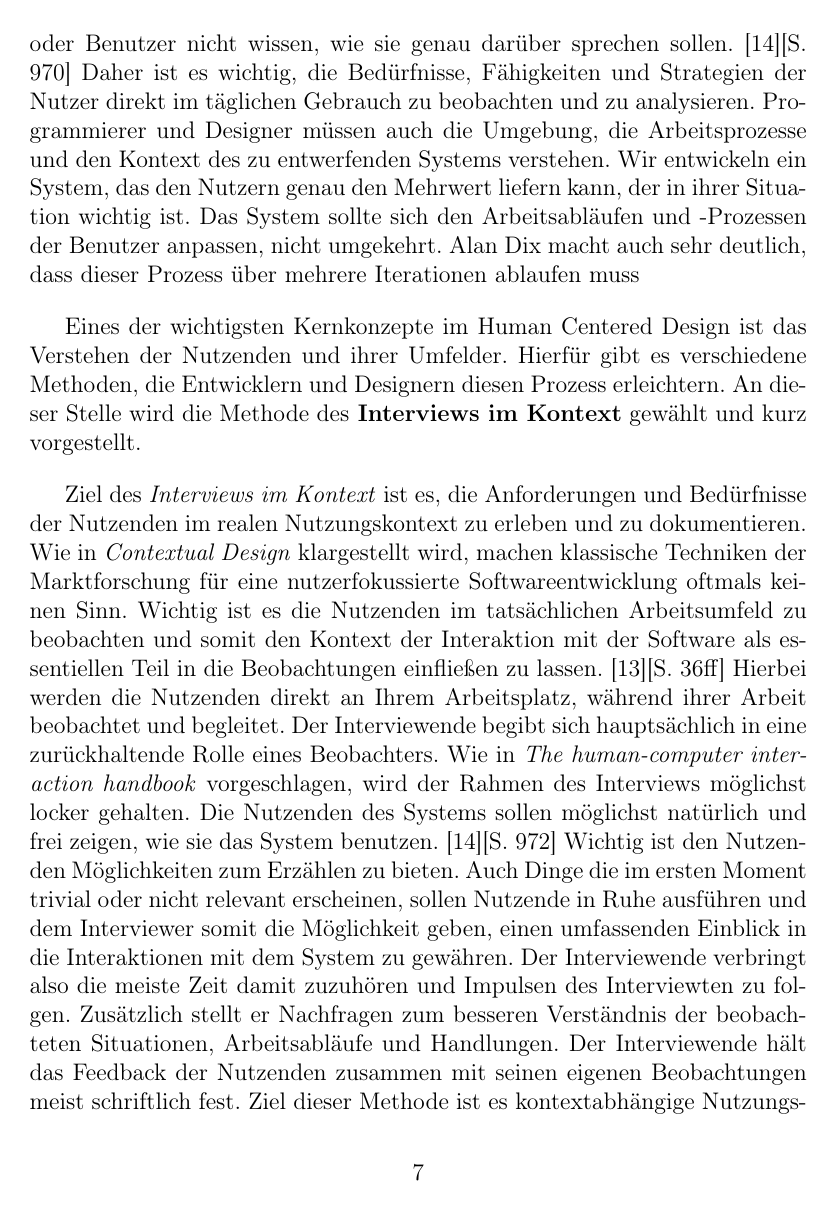
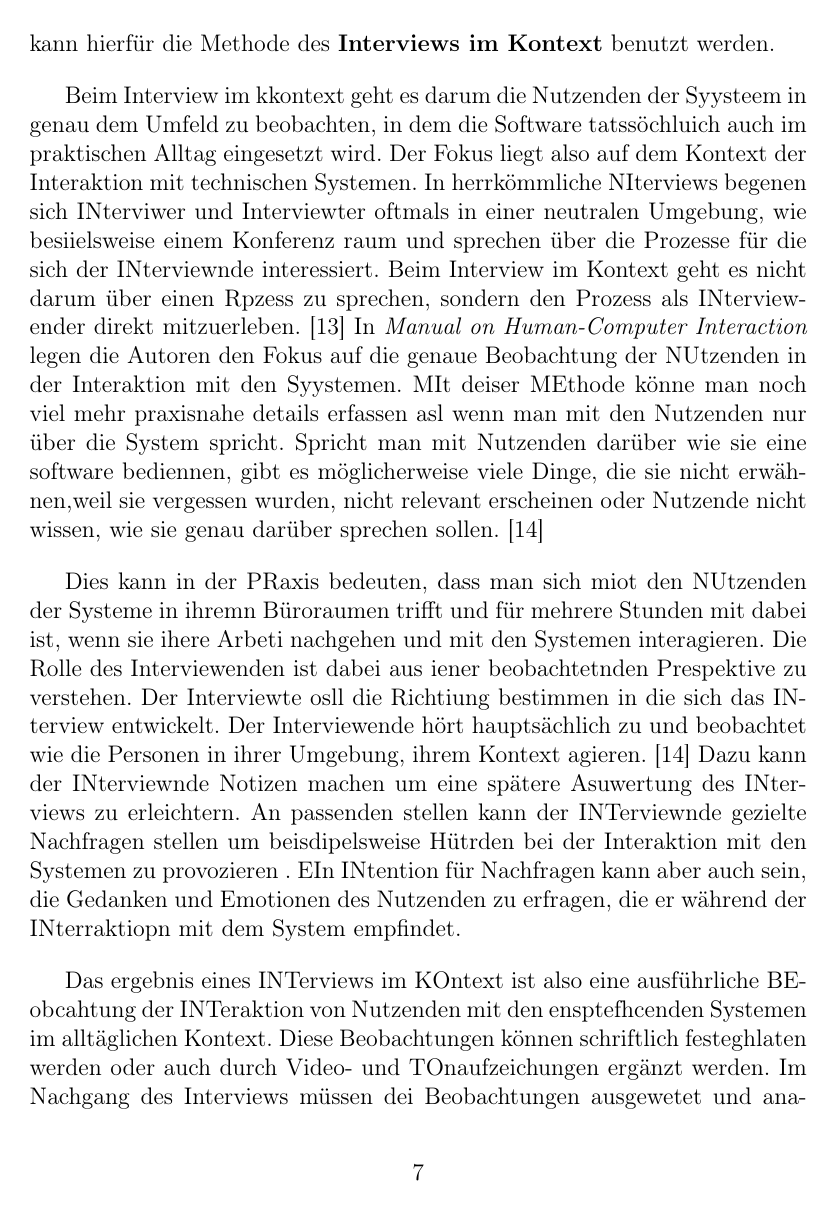
Before and after one commit to superjojo140/bachelorarbeit, a LaTeX document (main.tex): page 8 of 33. Compiled offline with pdfLaTeX.

Commit message:
Interview im Kontext neu geschrieben

```diff
--- a/main.tex
+++ b/main.tex
@@ -195,15 +191 @@ wie sie die Software verwenden, gibt es viele Dinge, die sie nicht erwähnen,
-weil sie vergessen wurden, nicht relevant erscheinen oder Benutzer nicht
-wissen, wie sie genau darüber sprechen sollen. \cite{hciHandbook}[S. 970] Daher
-ist es wichtig, die Bedürfnisse, Fähigkeiten und Strategien der Nutzer direkt
-im täglichen Gebrauch zu beobachten und zu analysieren. Programmierer und
-Designer müssen auch die Umgebung, die Arbeitsprozesse und den Kontext des zu
-entwerfenden Systems verstehen. Wir entwickeln ein System, das den Nutzern
-genau den Mehrwert liefern kann, der in ihrer Situation wichtig ist. Das System
-sollte sich den Arbeitsabläufen und -Prozessen der Benutzer anpassen, nicht
-umgekehrt. Alan Dix macht auch sehr deutlich, dass dieser Prozess über
-mehrere Iterationen ablaufen muss
 
-Eines der wichtigsten Kernkonzepte im Human Centered Design ist das Verstehen
-der Nutzenden und ihrer Umfelder. Hierfür gibt es verschiedene Methoden, die
-Entwicklern und Designern diesen Prozess erleichtern. An dieser Stelle wird die
-Methode des\textbf{ Interviews im Kontext} gewählt und kurz vorgestellt.
@@ -210,26 +196,33 @@ Methode des\textbf{ Interviews im Kontext} gewählt und kurz vorgestellt.
+Prozess strukturiert und zielführend zu durchlaufen kann hierfür die Methode
+des \textbf{Interviews im Kontext} benutzt werden.
 
-Ziel des \textit{Interviews im Kontext} ist es, die Anforderungen und
-Bedürfnisse der Nutzenden im realen Nutzungskontext zu erleben und zu
-dokumentieren. Wie in \textit{Contextual Design} klargestellt wird, machen
-klassische Techniken der Marktforschung für eine nutzerfokussierte
-Softwareentwicklung oftmals keinen Sinn. Wichtig ist es die Nutzenden im
-tatsächlichen Arbeitsumfeld zu beobachten und somit den Kontext der Interaktion
-mit der Software als essentiellen Teil in die Beobachtungen einfließen zu
-lassen.\cite{contextualDesign}[S. 36ff] Hierbei werden die Nutzenden direkt an
-Ihrem Arbeitsplatz, während ihrer Arbeit beobachtet und begleitet. Der
-Interviewende begibt sich hauptsächlich in eine zurückhaltende Rolle eines
-Beobachters. Wie in \textit{The human-computer interaction handbook}
-vorgeschlagen, wird der Rahmen des Interviews möglichst locker gehalten. Die
-Nutzenden des Systems sollen möglichst natürlich und frei zeigen, wie sie das
-System benutzen.\cite{hciHandbook}[S. 972] Wichtig ist den Nutzenden
-Möglichkeiten zum Erzählen zu bieten. Auch Dinge die im ersten Moment trivial
-oder nicht relevant erscheinen, sollen Nutzende in Ruhe ausführen und dem
-Interviewer somit die Möglichkeit geben, einen umfassenden Einblick in die
-Interaktionen mit dem System zu gewähren. Der Interviewende verbringt also die
-meiste Zeit damit zuzuhören und Impulsen des Interviewten zu folgen. Zusätzlich
-stellt er Nachfragen zum besseren Verständnis der beobachteten Situationen,
-Arbeitsabläufe und Handlungen. Der Interviewende hält das Feedback der
-Nutzenden zusammen mit seinen eigenen Beobachtungen meist schriftlich fest.
-Ziel dieser Methode ist es kontextabhängige Nutzungsszenarien der Systeme
-mitzuerleben, zu dokumentieren und daraus Ideen für die Entwicklung bzw.
-Verbesserung der Systeme zu gewinnen.
+Beim Interview im kkontext geht es darum die Nutzenden der Syysteem in genau
+dem Umfeld zu beobachten, in dem die Software tatssöchluich auch im praktischen
+Alltag eingesetzt wird. Der Fokus liegt also auf dem Kontext der Interaktion
+mit technischen Systemen. In herrkömmliche NIterviews begenen sich INterviwer
+und Interviewter oftmals in einer neutralen Umgebung, wie besiielsweise einem
+Konferenz raum und sprechen über die Prozesse für die sich der INterviewnde
+interessiert. Beim Interview im Kontext geht es nicht darum über einen Rpzess
+zu sprechen, sondern den Prozess als INterviewender direkt
+mitzuerleben.\cite{contextualDesign} In \textit{Manual on Human-Computer
+    Interaction} legen die Autoren den Fokus auf die genaue Beobachtung der
+NUtzenden in der Interaktion mit den Syystemen. MIt deiser MEthode könne man
+noch viel mehr praxisnahe details erfassen asl wenn man mit den Nutzenden nur
+über die System spricht. Spricht man mit Nutzenden darüber wie sie eine
+software bediennen, gibt es möglicherweise viele Dinge, die sie nicht
+erwähnen,weil sie vergessen wurden, nicht relevant erscheinen oder Nutzende
+nicht wissen, wie sie genau darüber sprechen sollen. \cite{hciHandbook}
+
+Dies kann in der PRaxis bedeuten, dass man sich miot den NUtzenden der Systeme
+in ihremn Büroraumen trifft und für mehrere Stunden mit dabei ist, wenn sie
+ihere Arbeti nachgehen und mit den Systemen interagieren. Die Rolle des
+Interviewenden ist dabei aus iener beobachtetnden Prespektive zu verstehen. Der
+Interviewte osll die Richtiung bestimmen in die sich das INterview entwickelt.
+Der Interviewende hört hauptsächlich zu und beobachtet wie die Personen in
+ihrer Umgebung, ihrem Kontext agieren.\cite{hciHandbook} Dazu kann der
+INterviewnde Notizen machen um eine spätere Asuwertung des INterviews zu
+erleichtern. An passenden stellen kann der INTerviewnde gezielte Nachfragen
+stellen um beisdipelsweise Hütrden bei der Interaktion mit den Systemen zu
+provozieren . EIn INtention für Nachfragen kann aber auch sein, die Gedanken
+und Emotionen des Nutzenden zu erfragen, die er während der INterraktiopn mit
+dem System empfindet.
@@ -236,3 +236,10 @@ Verbesserung der Systeme zu gewinnen.
+Das ergebnis eines INTerviews im KOntext ist also eine ausführliche BEobcahtung
+der INTeraktion von Nutzenden mit den ensptefhcenden Systemen im alltäglichen
+Kontext. Diese Beobachtungen können schriftlich festeghlaten werden oder auch
+durch Video- und TOnaufzeichungen ergänzt werden. Im Nachgang des Interviews
+müssen dei Beobachtungen ausgewetet und analysiert weerden, Zeilist es dabei
+auas den Beobachtungen des INtwerviews konkrete NUtzungsanfoderung an das zu
+entiwkelnde Sytem zu formulieren.
 
 \subsection{Weitere Methode (vllt Prototypentwicklung/Feedbackmethode)}
 
```
Also changed, not shown: README.md, img/Interview im Kontext Schaubild.png (added), main.pdf, main.tex (15 more changed lines).
